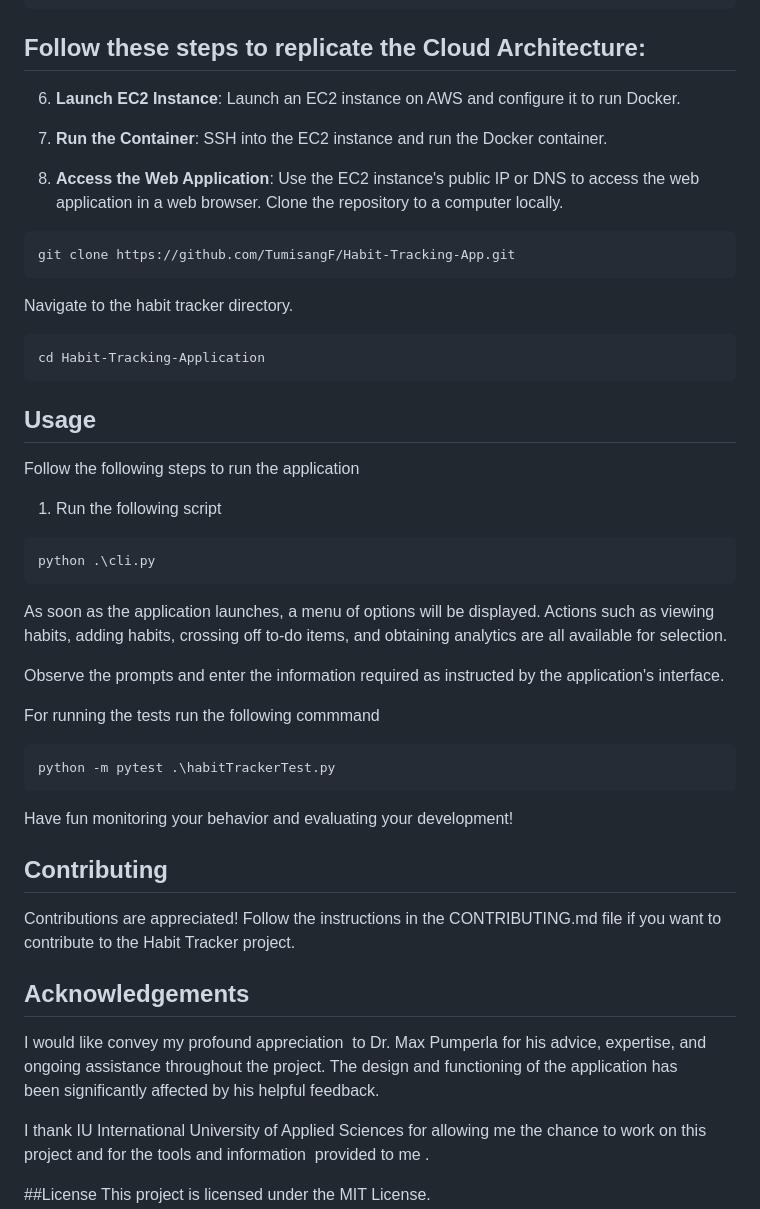
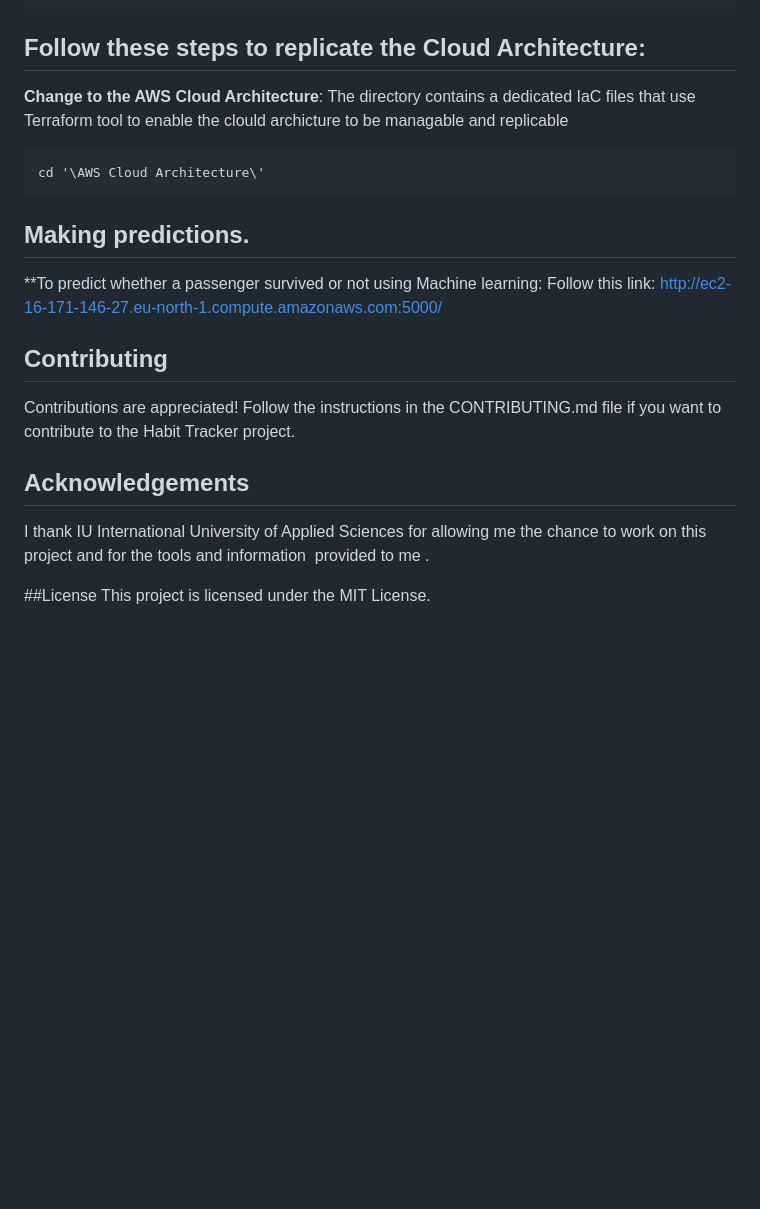
Before and after one commit to TumisangF/Cloud-Programming, a Markdown page: README.md, the part around the change. GitHub-like rendering; blank space fills up the shorter version.

````diff
--- a/README.md
+++ b/README.md
@@ -58,38 +58,15 @@ aws ecr describe-images --repository-name REPO_NAME
 
 ## Follow these steps to replicate the Cloud Architecture:
 
-6. **Launch EC2 Instance**: Launch an EC2 instance on AWS and configure it to run Docker.
-
-7. **Run the Container**: SSH into the EC2 instance and run the Docker container.
-
-8. **Access the Web Application**: Use the EC2 instance's public IP or DNS to access the web application in a web browser.
-Clone the repository to a computer locally.
-
+**Change to the AWS Cloud Architecture**:
+   The directory contains a dedicated IaC files that use Terraform tool to enable the clould archicture to be managable and replicable
 ```bash
-git clone https://github.com/TumisangF/Habit-Tracking-App.git
-```
-Navigate to the habit tracker directory.
-```bash
-cd Habit-Tracking-Application
+cd '\AWS Cloud Architecture\'
 ```
 
-## Usage
-Follow the following steps to run the application
-
-1. Run the following script
-```python
-python .\cli.py
-```
-As soon as the application launches, a menu of options will be displayed. Actions such as viewing habits, adding habits, crossing off to-do items, and obtaining analytics are all available for selection.
-
-Observe the prompts and enter the information required as instructed by the application's interface.
-
-For running the tests run the following commmand
-```python
-python -m pytest .\habitTrackerTest.py
-```
-
-Have fun monitoring your behavior and evaluating your development!
+## Making predictions.
+**To predict whether a passenger survived or not using Machine learning:
+Follow this link: http://ec2-16-171-146-27.eu-north-1.compute.amazonaws.com:5000/
 
 
 ## Contributing
@@ -98,9 +75,6 @@ Contributions are appreciated! Follow the instructions in the CONTRIBUTING.md fi
 
 ## Acknowledgements
 
-I would like convey my profound appreciation  to Dr. Max Pumperla for his advice, expertise, and ongoing assistance throughout the project. The design and functioning of the application has been significantly affected by his helpful feedback.
-
-
 I thank IU International University of Applied Sciences for allowing me the chance to work on this project and for the tools and information  provided to me .
 
 ##License
````
